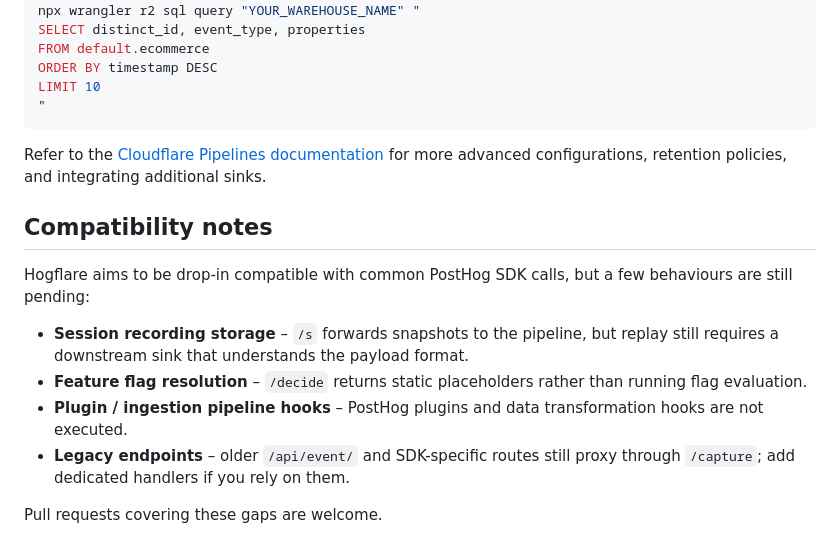
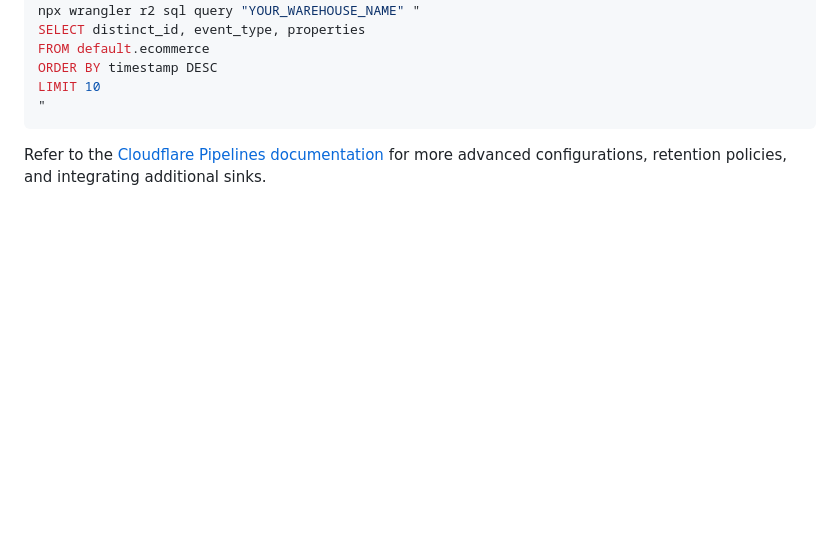
Before and after one commit to sidequery/hogflare, a Markdown page: README.md, the part around the change printed below. Drawn GitHub-style; blank space fills up the shorter version.

````diff
--- a/README.md
+++ b/README.md
@@ -137,14 +135,3 @@ LIMIT 10
 ```
 
 Refer to the [Cloudflare Pipelines documentation](https://developers.cloudflare.com/pipelines/) for more advanced configurations, retention policies, and integrating additional sinks.
-
-## Compatibility notes
-
-Hogflare aims to be drop-in compatible with common PostHog SDK calls, but a few behaviours are still pending:
-
-* **Session recording storage** – `/s` forwards snapshots to the pipeline, but replay still requires a downstream sink that understands the payload format.
-* **Feature flag resolution** – `/decide` returns static placeholders rather than running flag evaluation.
-* **Plugin / ingestion pipeline hooks** – PostHog plugins and data transformation hooks are not executed.
-* **Legacy endpoints** – older `/api/event/` and SDK-specific routes still proxy through `/capture`; add dedicated handlers if you rely on them.
-
-Pull requests covering these gaps are welcome.
````
Also changed, not shown: other parts of README.md (+32 -34 lines).
